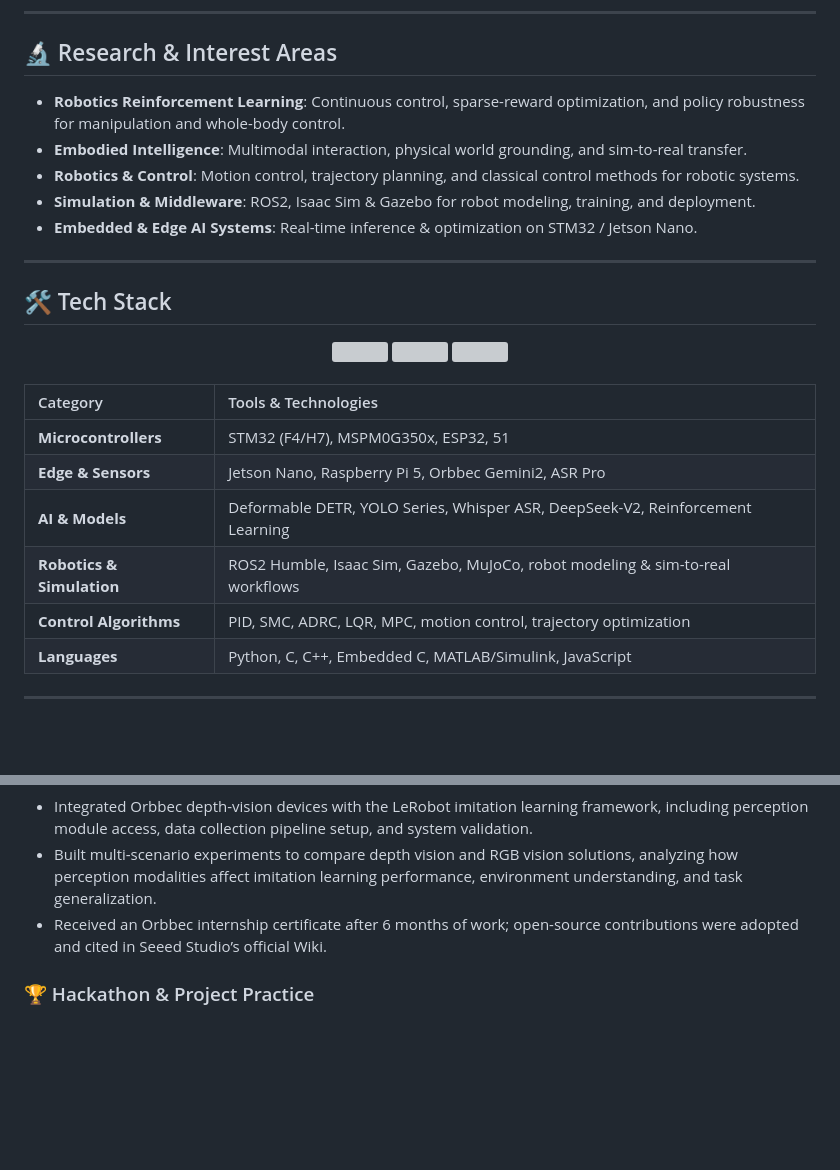
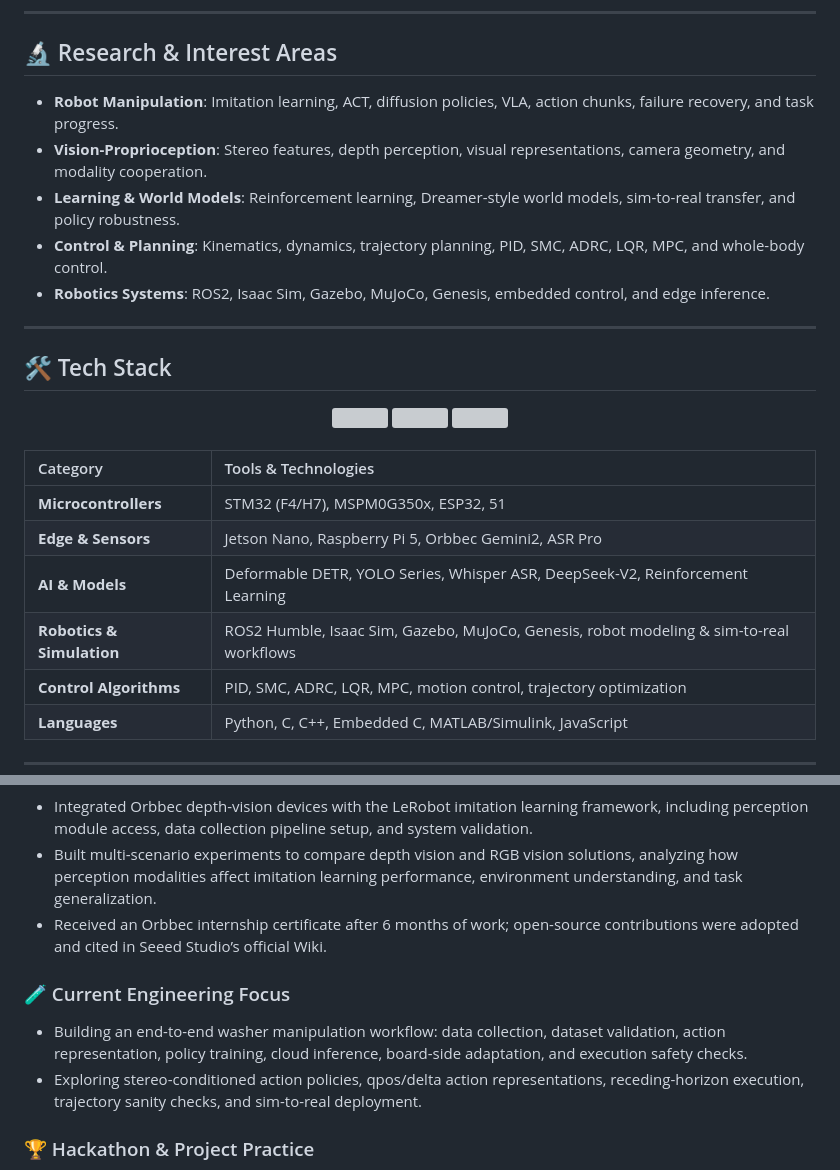
Before and after one commit to BYzhaoran/BYzhaoran, a Markdown page: README.md, 2 parts joined by grey strips. Drawn GitHub-style; blank space fills up the shorter version; grey boxes are pictures that could not be loaded.

```diff
--- a/README.md
+++ b/README.md
@@ -47,11 +57,11 @@
 
 ## 🔬 Research & Interest Areas
 
-- <b>Robotics Reinforcement Learning</b>: Continuous control, sparse-reward optimization, and policy robustness for manipulation and whole-body control.
-- <b>Embodied Intelligence</b>: Multimodal interaction, physical world grounding, and sim-to-real transfer.
-- <b>Robotics & Control</b>: Motion control, trajectory planning, and classical control methods for robotic systems.
-- <b>Simulation & Middleware</b>: ROS2, Isaac Sim & Gazebo for robot modeling, training, and deployment.
-- <b>Embedded & Edge AI Systems</b>: Real-time inference & optimization on STM32 / Jetson Nano.
+- <b>Robot Manipulation</b>: Imitation learning, ACT, diffusion policies, VLA, action chunks, failure recovery, and task progress.
+- <b>Vision-Proprioception</b>: Stereo features, depth perception, visual representations, camera geometry, and modality cooperation.
+- <b>Learning & World Models</b>: Reinforcement learning, Dreamer-style world models, sim-to-real transfer, and policy robustness.
+- <b>Control & Planning</b>: Kinematics, dynamics, trajectory planning, PID, SMC, ADRC, LQR, MPC, and whole-body control.
+- <b>Robotics Systems</b>: ROS2, Isaac Sim, Gazebo, MuJoCo, Genesis, embedded control, and edge inference.
 
 ---
 
@@ -70,7 +80,7 @@
 | **Microcontrollers** | STM32 (F4/H7), MSPM0G350x, ESP32, 51 |
 | **Edge & Sensors** | Jetson Nano, Raspberry Pi 5, Orbbec Gemini2, ASR Pro |
 | **AI & Models** | Deformable DETR, YOLO Series, Whisper ASR, DeepSeek-V2, Reinforcement Learning |
-| **Robotics & Simulation** | ROS2 Humble, Isaac Sim, Gazebo, MuJoCo, robot modeling & sim-to-real workflows |
+| **Robotics & Simulation** | ROS2 Humble, Isaac Sim, Gazebo, MuJoCo, Genesis, robot modeling & sim-to-real workflows |
 | **Control Algorithms** | PID, SMC, ADRC, LQR, MPC, motion control, trajectory optimization |
 | **Languages** | Python, C, C++, Embedded C, MATLAB/Simulink, JavaScript |
 
@@ -89,6 +99,10 @@
 - Built multi-scenario experiments to compare depth vision and RGB vision solutions, analyzing how perception modalities affect imitation learning performance, environment understanding, and task generalization.
 - Received an Orbbec internship certificate after 6 months of work; open-source contributions were adopted and cited in Seeed Studio’s official Wiki.
 
+### 🧪 Current Engineering Focus
+- Building an end-to-end washer manipulation workflow: data collection, dataset validation, action representation, policy training, cloud inference, board-side adaptation, and execution safety checks.
+- Exploring stereo-conditioned action policies, qpos/delta action representations, receding-horizon execution, trajectory sanity checks, and sim-to-real deployment.
+
 ### 🏆 Hackathon & Project Practice
 - Participated in multiple hackathons and robotics competitions, continuously sharpening the full workflow from solution design and algorithm validation to engineering integration.
 - Worked on embodied intelligence, imitation learning, and robot control projects across perception, decision-making, planning, and execution.
```
Also changed, not shown: other parts of README.md (+29 -3 lines).
